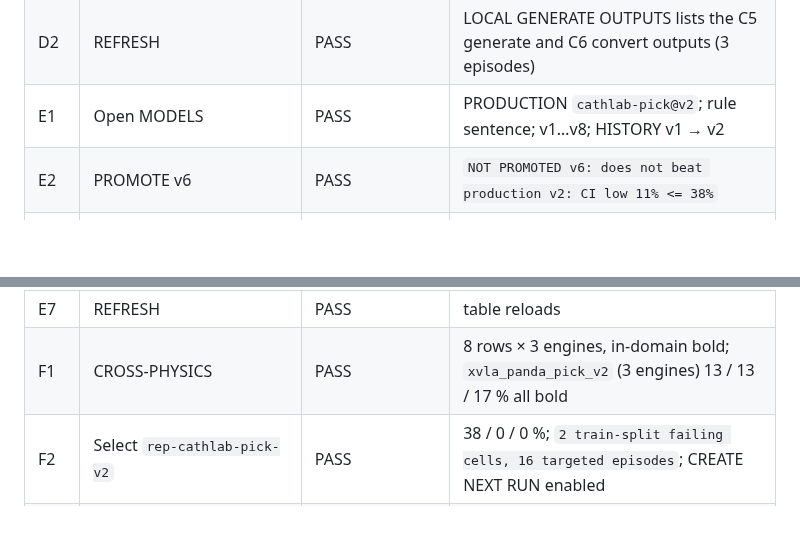
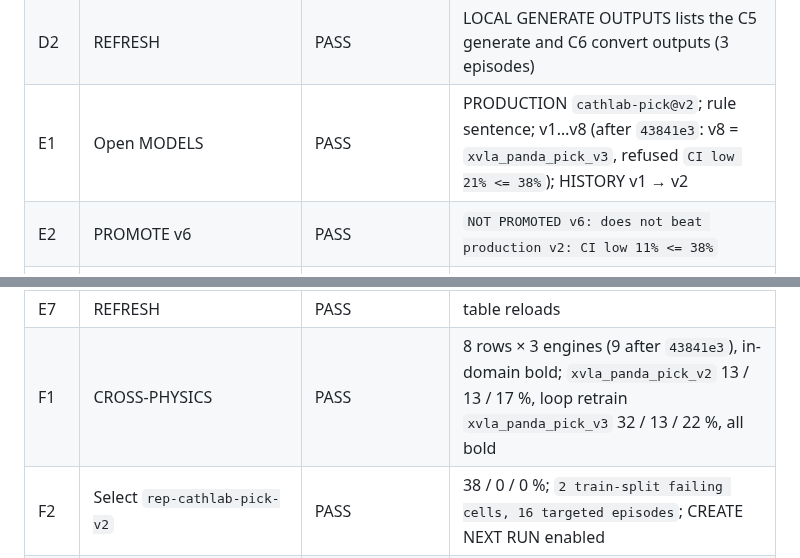
Before and after one commit to Rakeshdharan/vla-cathlab-companion, a Markdown page: docs/GUIDE.md, 2 parts joined by grey strips. Rendered like a GitHub page; blank space fills up the shorter version.

```diff
--- a/docs/GUIDE.md
+++ b/docs/GUIDE.md
@@ -329,14 +329,14 @@ Run on the RTX 2000 Ada (WSL2, 8 GB), 2026-10-24 07:28–07:42, `main` at `0986d
 | C13 | Train policy (inspect only) | PASS | params model=smolvla, dataset, repo-id, steps, io, dataset-root; runs on worker lerobot (not started) |
 | D1 | Open DATA | PASS | 5 published datasets with HF links (pick_robosuite, pick_maniskill, pick_genesis, pick_panda_v2, FR3 Newton) |
 | D2 | REFRESH | PASS | LOCAL GENERATE OUTPUTS lists the C5 generate and C6 convert outputs (3 episodes) |
-| E1 | Open MODELS | PASS | PRODUCTION `cathlab-pick@v2`; rule sentence; v1…v8; HISTORY v1 → v2 |
+| E1 | Open MODELS | PASS | PRODUCTION `cathlab-pick@v2`; rule sentence; v1…v8 (after `43841e3`: v8 = `xvla_panda_pick_v3`, refused `CI low 21% <= 38%`); HISTORY v1 → v2 |
 | E2 | PROMOTE v6 | PASS | `NOT PROMOTED v6: does not beat production v2: CI low 11% <= 38%` |
 | E3 | FORCE v4 | PASS | `NOT PROMOTED v4: latency p95 7338 ms > budget 500 ms` |
 | E4 | REPORT on v7 | PASS | REPORT tab, model `cathlab-pick@v7`, its 3 eval reports selected |
 | E5 | REGISTER (form) | PASS | `REGISTERED cathlab-pick@v9` |
 | E6 | ROLLBACK | PASS | `ROLLED BACK: production is v1`; HISTORY `ROLLBACK v1 rolled back from v2`; then `make demo-reset` → production v2 |
 | E7 | REFRESH | PASS | table reloads |
-| F1 | CROSS-PHYSICS | PASS | 8 rows × 3 engines, in-domain bold; `xvla_panda_pick_v2` (3 engines) 13 / 13 / 17 % all bold |
+| F1 | CROSS-PHYSICS | PASS | 8 rows × 3 engines (9 after `43841e3`), in-domain bold; `xvla_panda_pick_v2` 13 / 13 / 17 %, loop retrain `xvla_panda_pick_v3` 32 / 13 / 22 %, all bold |
 | F2 | Select `rep-cathlab-pick-v2` | PASS | 38 / 0 / 0 %; `2 train-split failing cells, 16 targeted episodes`; CREATE NEXT RUN enabled |
 | F3 | CREATE NEXT RUN | PASS | `NEXT RUN … CREATED`; PIPELINE opens, Generate `split=cells:…/rep-cathlab-pick-v2/next_run.json` |
 | F4 | BUILD REPORT for v7, k=4 | PASS | `REPORT rep-… READY`; listed (genesis 17 · maniskill 13 · robosuite 13 %, 1 cell) |
```
Also changed, not shown: docs/DEMO.md (+1 -1 lines).
